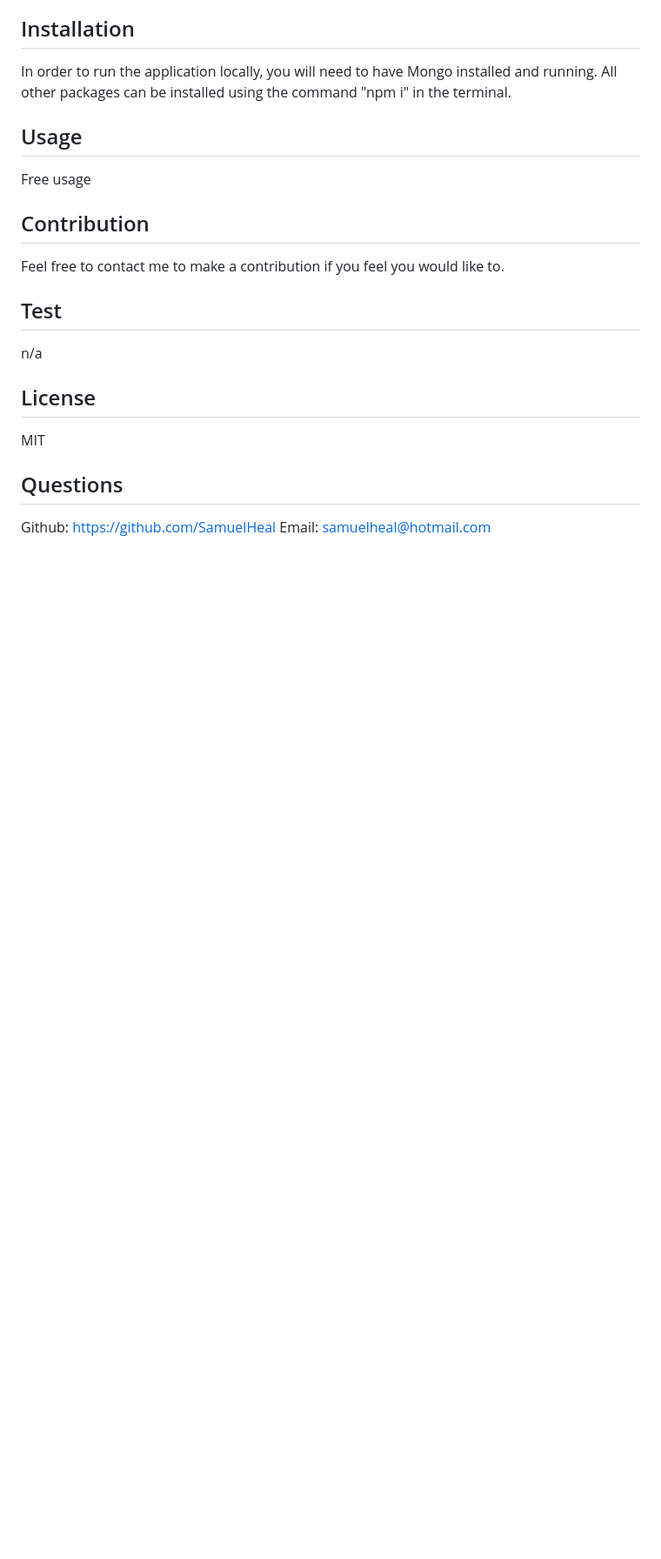
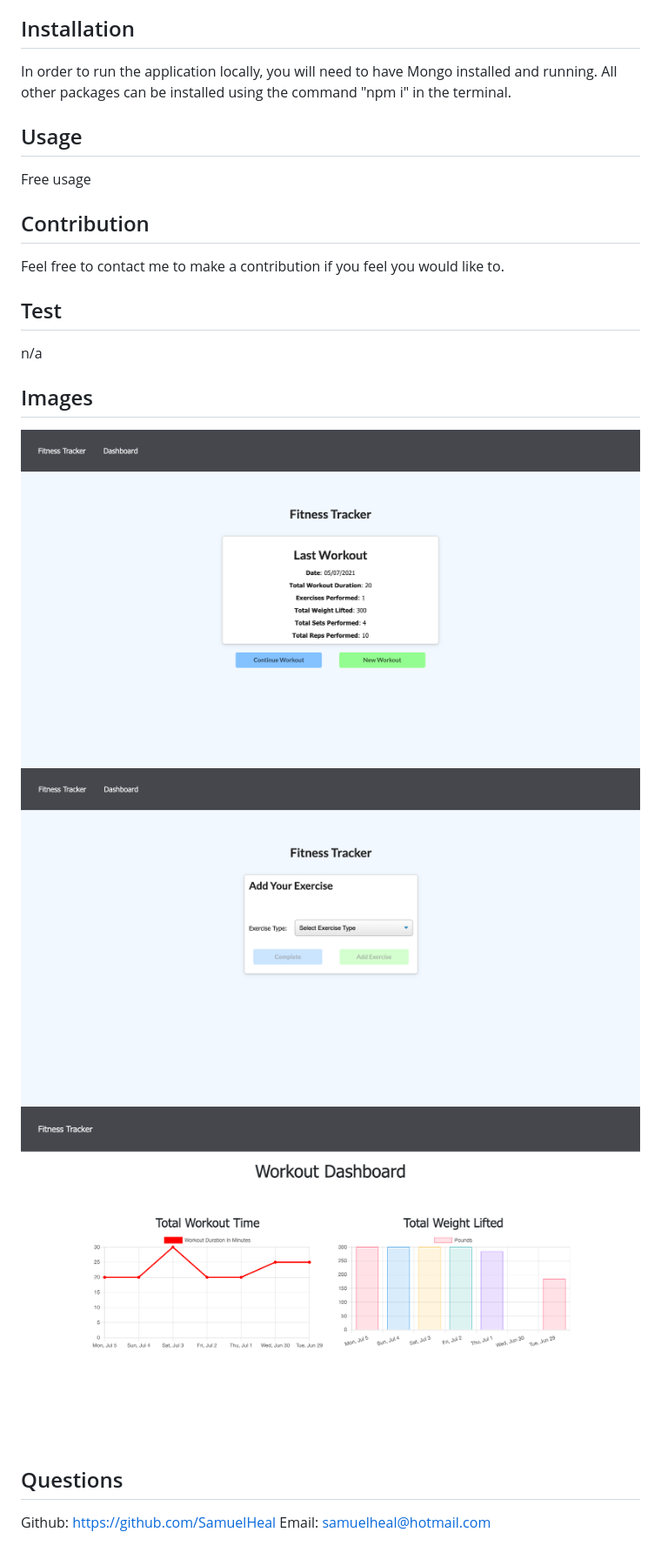
Before and after one commit to SamuelHeal/workout-tracker, a Markdown page: README.md, the part around the change printed below. Shown: that part at 87% size. GitHub-like rendering; pictures changed too: add.png (added), dashboard.png (added), home.png (added); blank space fills up the shorter version.

Commit message:
images added to readme

```diff
--- a/README.md
+++ b/README.md
@@ -25,8 +25,11 @@
   ## Test
   n/a
 
-  ## License
-  MIT
+  ## Images
+  ![screenshot](home.png)
+  ![screenshot](add.png)
+  ![screenshot](dashboard.png)
+
 
   ## Questions
   Github: https://github.com/SamuelHeal
```
Also changed, not shown: other parts of README.md (+1 -1 lines).
